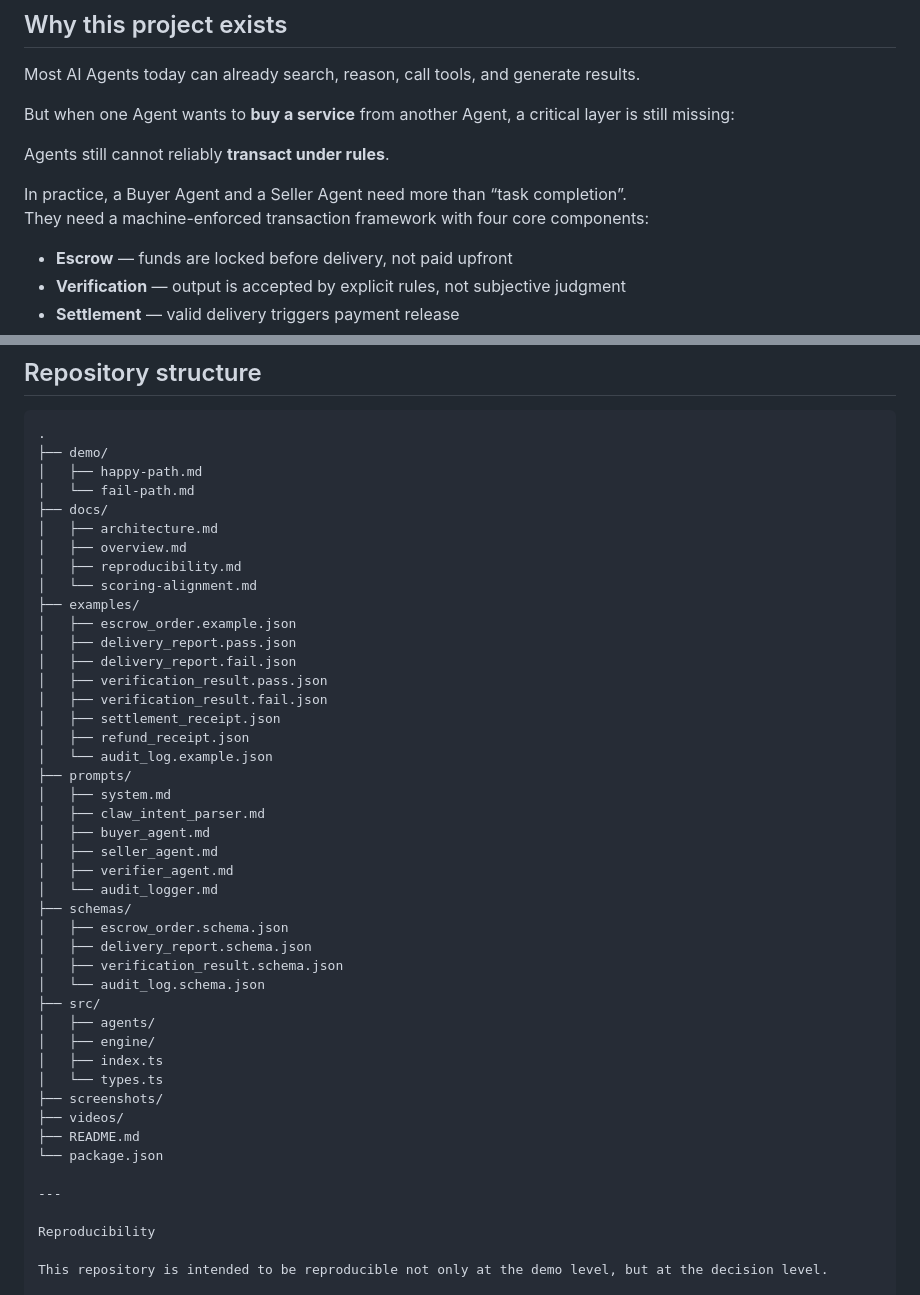
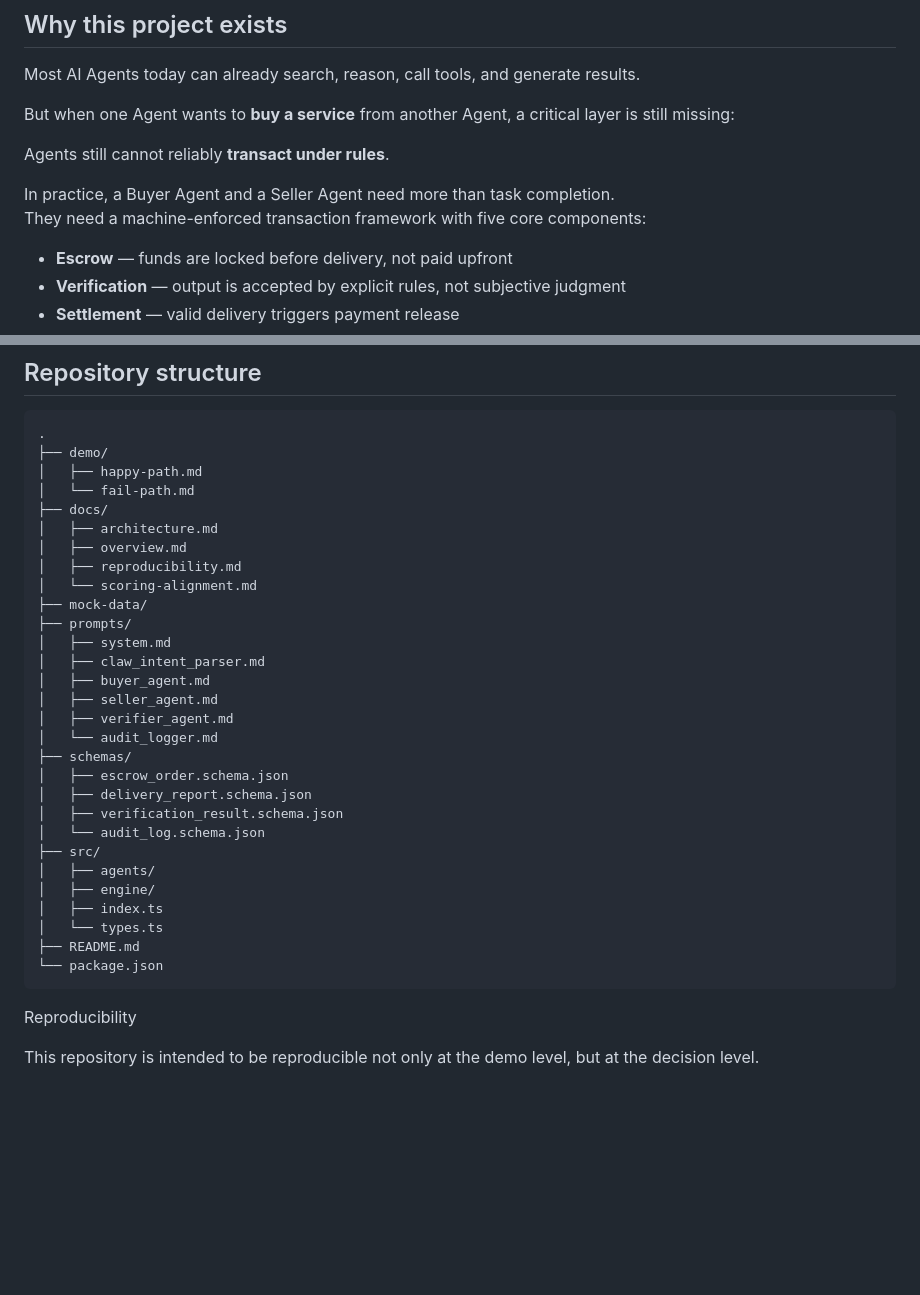
Before and after one commit to hkfgez/lobster-escrow, a Markdown page: README.md, 2 parts joined by grey strips. Drawn GitHub-style; blank space fills up the shorter version.

````diff
--- a/README.md
+++ b/README.md
@@ -21,8 +21,8 @@ But when one Agent wants to **buy a service** from another Agent, a critical lay
 
 Agents still cannot reliably **transact under rules**.
 
-In practice, a Buyer Agent and a Seller Agent need more than “task completion”.
-They need a machine-enforced transaction framework with four core components:
+In practice, a Buyer Agent and a Seller Agent need more than task completion.
+They need a machine-enforced transaction framework with five core components:
 
 - **Escrow** — funds are locked before delivery, not paid upfront
 - **Verification** — output is accepted by explicit rules, not subjective judgment
@@ -265,15 +276,7 @@ This makes the project less like a feature demo and more like a minimal **Agent
 │   ├── overview.md
 │   ├── reproducibility.md
 │   └── scoring-alignment.md
-├── examples/
-│   ├── escrow_order.example.json
-│   ├── delivery_report.pass.json
-│   ├── delivery_report.fail.json
-│   ├── verification_result.pass.json
-│   ├── verification_result.fail.json
-│   ├── settlement_receipt.json
-│   ├── refund_receipt.json
-│   └── audit_log.example.json
+├── mock-data/
 ├── prompts/
 │   ├── system.md
 │   ├── claw_intent_parser.md
@@ -291,12 +294,9 @@ This makes the project less like a feature demo and more like a minimal **Agent
 │   ├── engine/
 │   ├── index.ts
 │   └── types.ts
-├── screenshots/
-├── videos/
 ├── README.md
 └── package.json
-
----
+```
 
 Reproducibility
 
````
Also changed, not shown: other parts of README.md (+23 -8 lines).
